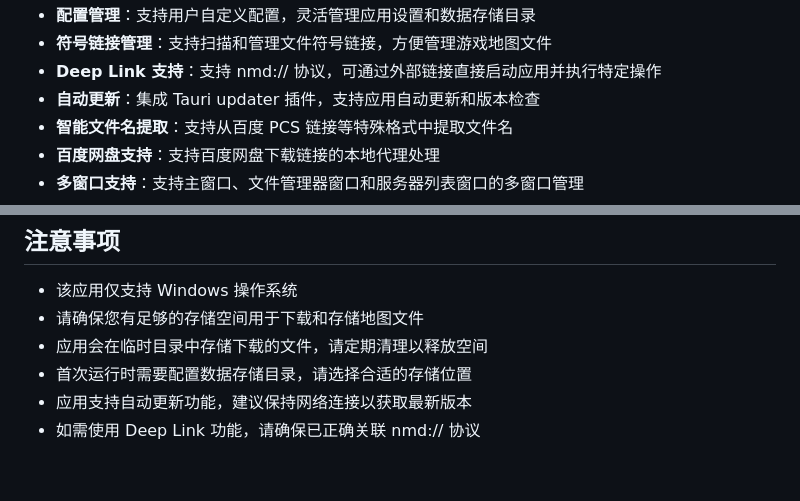
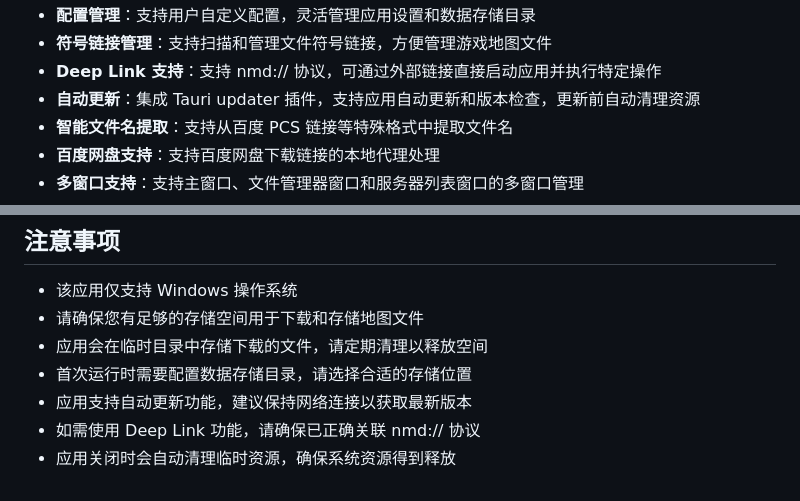
Before and after one commit to Nyasers/nyaser-maps-downloader, a Markdown page: README.md, 2 parts joined by grey strips. Drawn GitHub-style.

Commit message:
docs: 更新README文档说明自动清理功能
- 在功能列表中添加更新前自动清理资源的说明
- 在使用注意事项中添加关闭时自动清理临时资源的提示

```diff
--- a/README.md
+++ b/README.md
@@ -20,7 +20,7 @@ Nyaser Maps Downloader 简化了从 maps.nyase.ru 网站获取地图资源的过
 - **配置管理**：支持用户自定义配置，灵活管理应用设置和数据存储目录
 - **符号链接管理**：支持扫描和管理文件符号链接，方便管理游戏地图文件
 - **Deep Link 支持**：支持 nmd:// 协议，可通过外部链接直接启动应用并执行特定操作
-- **自动更新**：集成 Tauri updater 插件，支持应用自动更新和版本检查
+- **自动更新**：集成 Tauri updater 插件，支持应用自动更新和版本检查，更新前自动清理资源
 - **智能文件名提取**：支持从百度 PCS 链接等特殊格式中提取文件名
 - **百度网盘支持**：支持百度网盘下载链接的本地代理处理
 - **多窗口支持**：支持主窗口、文件管理器窗口和服务器列表窗口的多窗口管理
@@ -174,3 +174,4 @@ nyaser-maps-downloader/
 - 首次运行时需要配置数据存储目录，请选择合适的存储位置
 - 应用支持自动更新功能，建议保持网络连接以获取最新版本
 - 如需使用 Deep Link 功能，请确保已正确关联 nmd:// 协议
+- 应用关闭时会自动清理临时资源，确保系统资源得到释放
```
